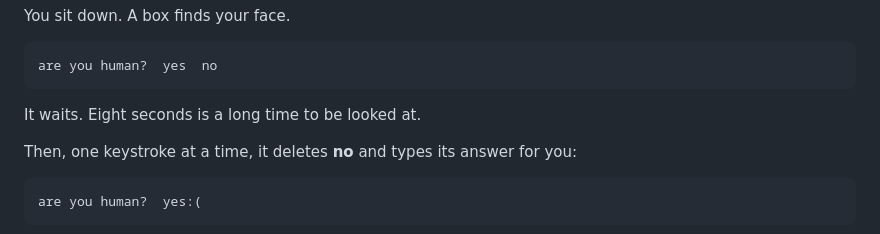
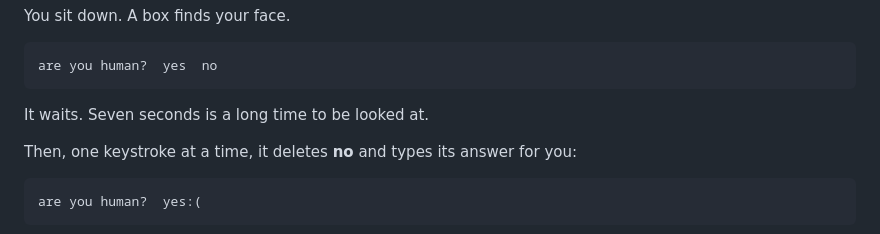
Before and after one commit to ciiphersiren/what-are-you-made-of, a Markdown page: README.md, the part around the change. GitHub-like rendering.

Commit message:
Update wait time from eight to seven seconds

````diff
--- a/README.md
+++ b/README.md
@@ -23,7 +23,7 @@ You sit down. A box finds your face.
 are you human?  yes  no
 ```
 
-It waits. Eight seconds is a long time to be looked at.
+It waits. Seven seconds is a long time to be looked at.
 
 Then, one keystroke at a time, it deletes **no** and types its answer for you:
 
````
